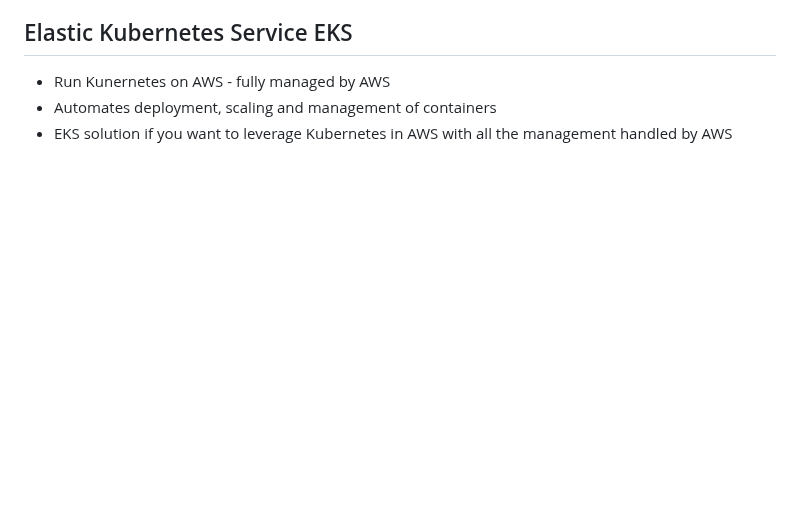
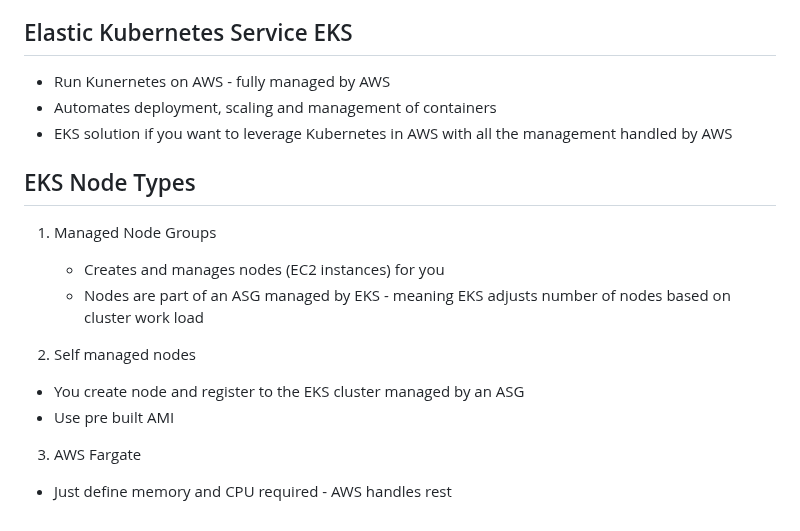
Before and after one commit to Mohammed-islam0907/learning-devops, a Markdown page: AWS/README.md, the part around the change. GitHub-like rendering; blank space fills up the shorter version.

```diff
--- a/AWS/README.md
+++ b/AWS/README.md
@@ -373,3 +373,16 @@ How much:
 - Run Kunernetes on AWS - fully managed by AWS
 - Automates deployment, scaling and management of containers
 - EKS solution if you want to leverage Kubernetes in AWS with all the management handled by AWS
+
+## EKS Node Types
+
+1) Managed Node Groups
+    - Creates and manages nodes (EC2 instances) for you
+    - Nodes are part of an ASG managed by EKS - meaning EKS adjusts number of nodes based on cluster work load
+
+2) Self managed nodes
+- You create node and register to the EKS cluster managed by an ASG
+- Use pre built AMI
+
+3) AWS Fargate
+- Just define memory and CPU required - AWS handles rest
```
